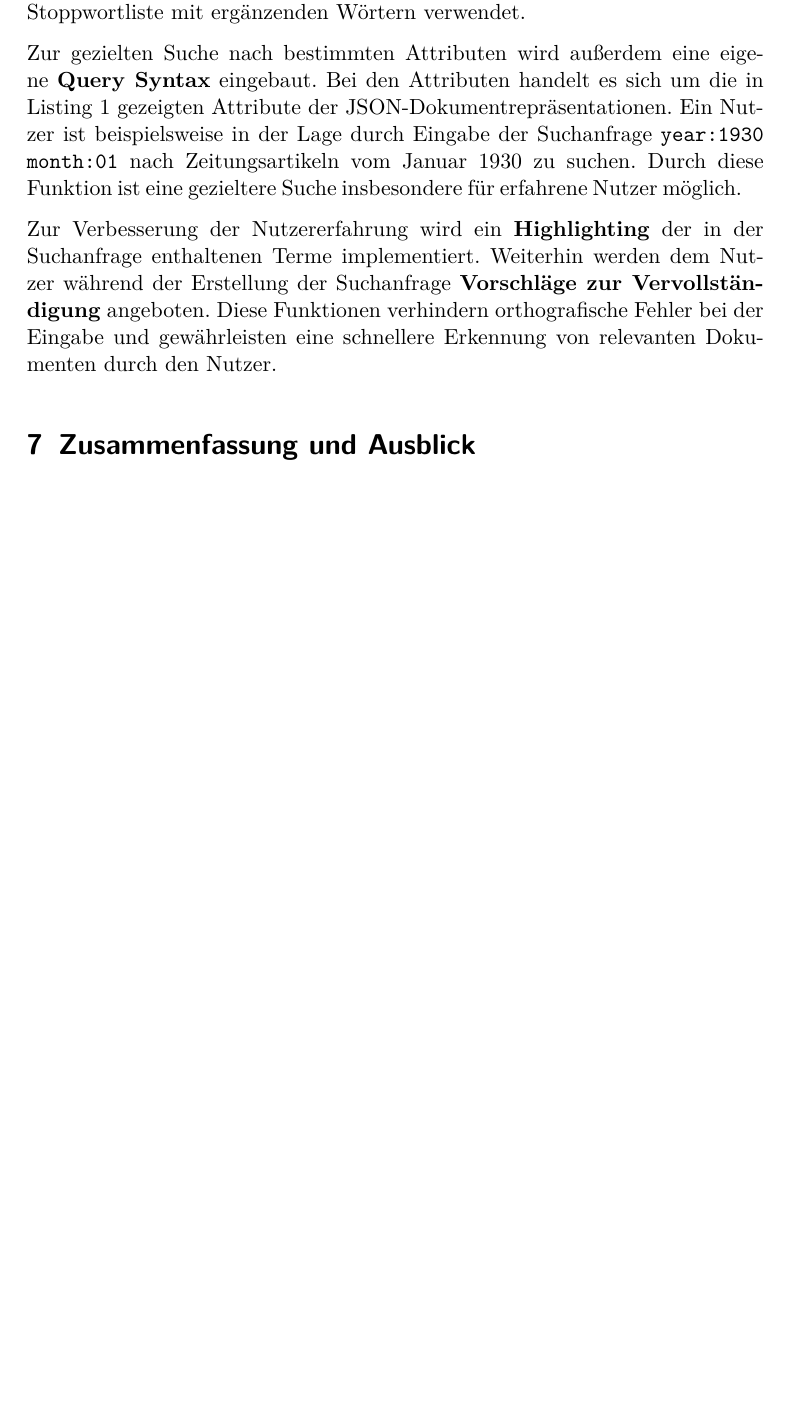
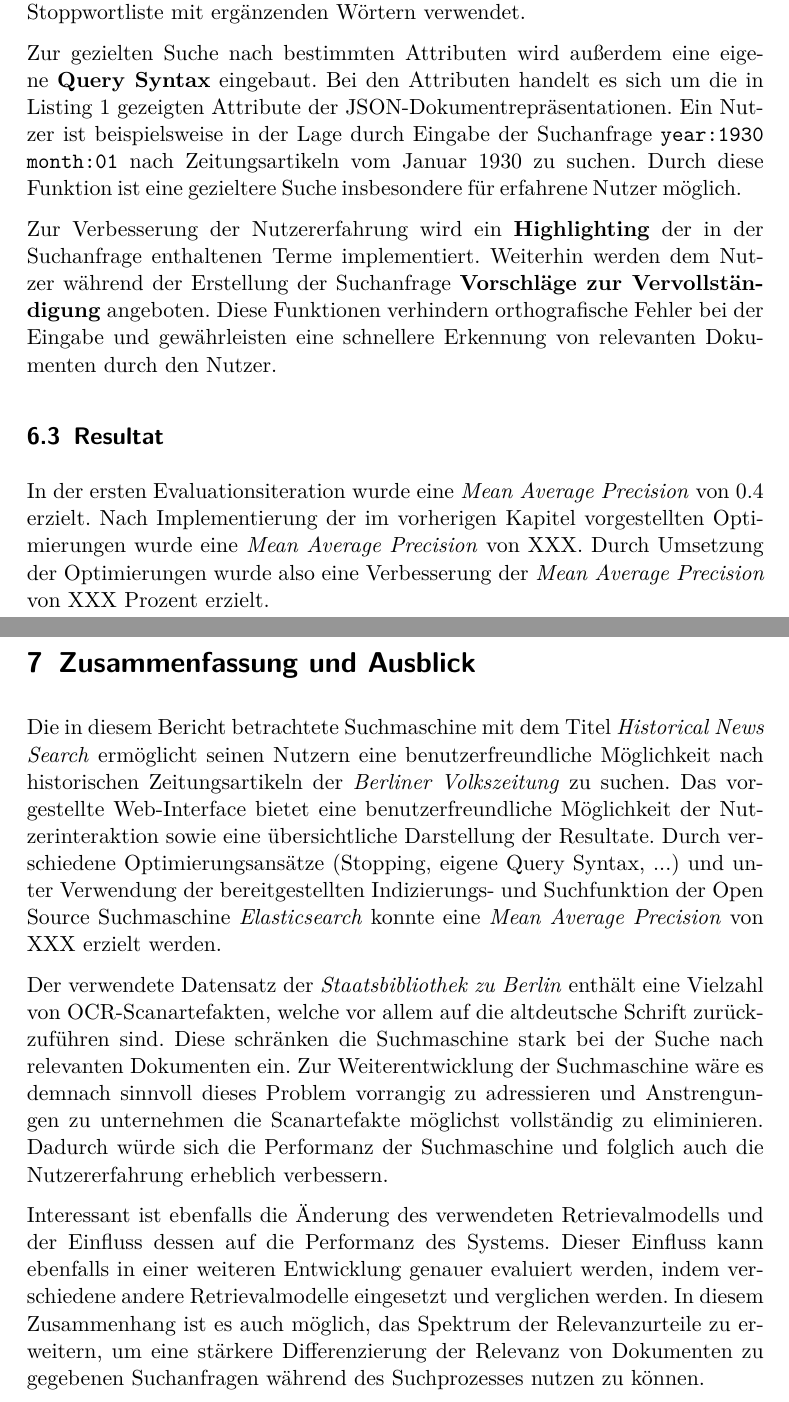
Before and after one commit to langej/HistoricalNewsSearch, a LaTeX document (hs-latex/report.tex): part of page 9 of 10 before the commit and two parts of pages 9 and 10 of 11 after it, the two joined at a grey line, cut so that both start at the same text, the shorter picture padded with empty space. Compiled offline with pdfLaTeX.

Commit message:
Add summary and outlook to report

```diff
--- a/hs-latex/report.tex
+++ b/hs-latex/report.tex
@@ -296,7 +297,26 @@ Zur Verbesserung der Nutzererfahrung wird ein \textbf{Highlighting} der in der S
 Weiterhin werden dem Nutzer während der Erstellung der Suchanfrage \textbf{Vorschläge zur Vervollständigung} angeboten.
 Diese Funktionen verhindern orthografische Fehler bei der Eingabe und gewährleisten eine schnellere Erkennung von relevanten Dokumenten durch den Nutzer.
 
+\subsection{Resultat}
+
+In der ersten Evaluationsiteration wurde eine \textit{Mean Average Precision} von 0.4 erzielt.
+Nach Implementierung der im vorherigen Kapitel vorgestellten Optimierungen wurde eine \textit{Mean Average Precision} von XXX.
+Durch Umsetzung der Optimierungen wurde also eine Verbesserung der \textit{Mean Average Precision} von XXX Prozent erzielt.
+
 \section{Zusammenfassung und Ausblick}
+
+Die in diesem Bericht betrachtete Suchmaschine mit dem Titel \textit{Historical News Search} ermöglicht seinen Nutzern eine benutzerfreundliche Möglichkeit nach historischen Zeitungsartikeln der \textit{Berliner Volkszeitung} zu suchen.
+Das vorgestellte Web-Interface bietet eine benutzerfreundliche Möglichkeit der Nutzerinteraktion sowie eine übersichtliche Darstellung der Resultate.
+Durch verschiedene Optimierungsansätze (Stopping, eigene Query Syntax, ...) und unter Verwendung der bereitgestellten Indizierungs- und Suchfunktion der Open Source Suchmaschine \textit{Elasticsearch} konnte eine \textit{Mean Average Precision} von XXX erzielt werden.
+
+Der verwendete Datensatz der \textit{Staatsbibliothek zu Berlin} enthält eine Vielzahl von OCR-Scanartefakten, welche vor allem auf die altdeutsche Schrift zurückzuführen sind.
+Diese schränken die Suchmaschine stark bei der Suche nach relevanten Dokumenten ein.
+Zur Weiterentwicklung der Suchmaschine wäre es demnach sinnvoll dieses Problem vorrangig zu adressieren und Anstrengungen zu unternehmen die Scanartefakte möglichst vollständig zu eliminieren.
+Dadurch würde sich die Performanz der Suchmaschine und folglich auch die Nutzererfahrung erheblich verbessern.
+
+Interessant ist ebenfalls die Änderung des verwendeten Retrievalmodells und der Einfluss dessen auf die Performanz des Systems.
+Dieser Einfluss kann ebenfalls in einer weiteren Entwicklung genauer evaluiert werden, indem verschiedene andere Retrievalmodelle eingesetzt und verglichen werden.
+In diesem Zusammenhang ist es auch möglich, das Spektrum der Relevanzurteile zu erweitern, um eine stärkere Differenzierung der Relevanz von Dokumenten zu gegebenen Suchanfragen während des Suchprozesses nutzen zu können.
 
 % ----------------------------------------------------------------------------
 
```
Also changed, not shown: hs-latex/report.pdf, hs-latex/report.tex (13 more changed lines), 5 other files.
